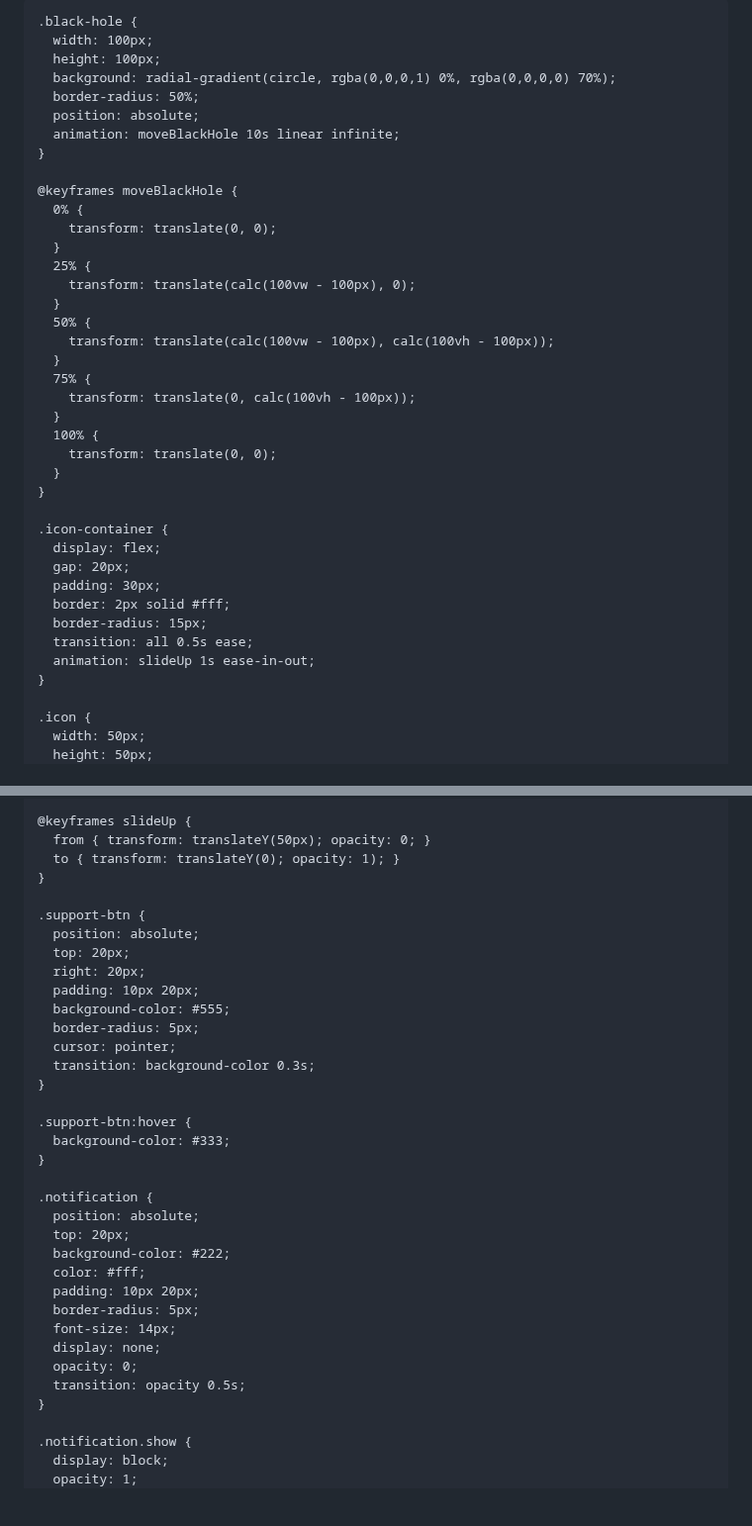
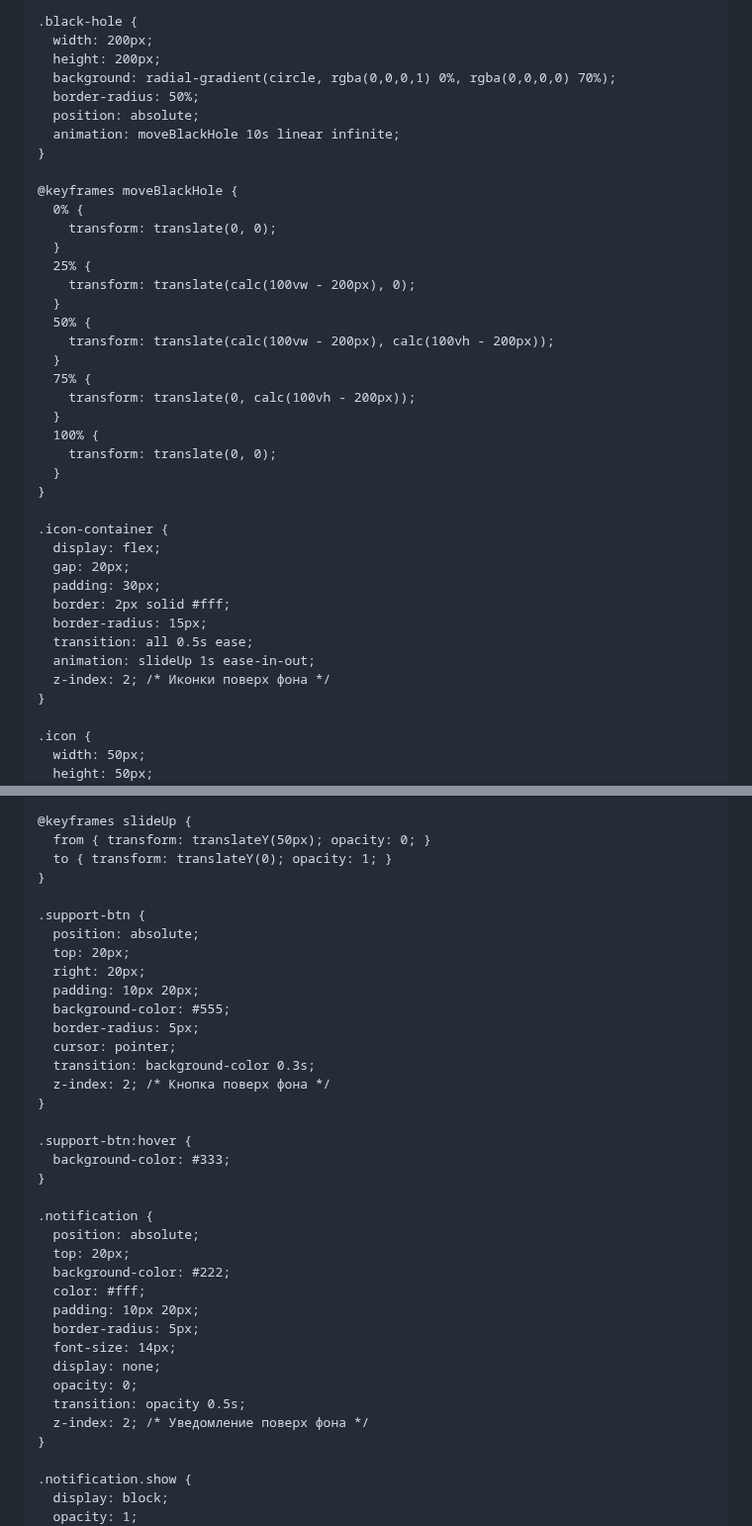
Before and after one commit to kiyuwww/OpenCodeSecuresite, a Markdown page: README.md, 2 parts joined by grey strips. Shown at 99% size. Rendered like a GitHub page; blank space fills up the shorter version.

```diff
--- a/README.md
+++ b/README.md
@@ -5,7 +5,7 @@
   <title>Winzly Support</title>
   <style>
     body {
-      background-color: #000;
+      background: #000; /* Фон по умолчанию */
       color: #fff;
       display: flex;
       justify-content: center;
@@ -14,11 +14,12 @@
       margin: 0;
       font-family: Arial, sans-serif;
       overflow: hidden;
+      position: relative;
     }
 
     .black-hole {
-      width: 100px;
-      height: 100px;
+      width: 200px;
+      height: 200px;
       background: radial-gradient(circle, rgba(0,0,0,1) 0%, rgba(0,0,0,0) 70%);
       border-radius: 50%;
       position: absolute;
@@ -30,13 +31,13 @@
         transform: translate(0, 0);
       }
       25% {
-        transform: translate(calc(100vw - 100px), 0);
+        transform: translate(calc(100vw - 200px), 0);
       }
       50% {
-        transform: translate(calc(100vw - 100px), calc(100vh - 100px));
+        transform: translate(calc(100vw - 200px), calc(100vh - 200px));
       }
       75% {
-        transform: translate(0, calc(100vh - 100px));
+        transform: translate(0, calc(100vh - 200px));
       }
       100% {
         transform: translate(0, 0);
@@ -51,6 +52,7 @@
       border-radius: 15px;
       transition: all 0.5s ease;
       animation: slideUp 1s ease-in-out;
+      z-index: 2; /* Иконки поверх фона */
     }
 
     .icon {
@@ -70,7 +72,7 @@
 
     @keyframes slideUp {
       from { transform: translateY(50px); opacity: 0; }
-      to { transform: translateY(0); opacity: 1); }
+      to { transform: translateY(0); opacity: 1; }
     }
 
     .support-btn {
@@ -82,6 +84,7 @@
       border-radius: 5px;
       cursor: pointer;
       transition: background-color 0.3s;
+      z-index: 2; /* Кнопка поверх фона */
     }
 
     .support-btn:hover {
@@ -99,6 +102,7 @@
       display: none;
       opacity: 0;
       transition: opacity 0.5s;
+      z-index: 2; /* Уведомление поверх фона */
     }
 
     .notification.show {
```
